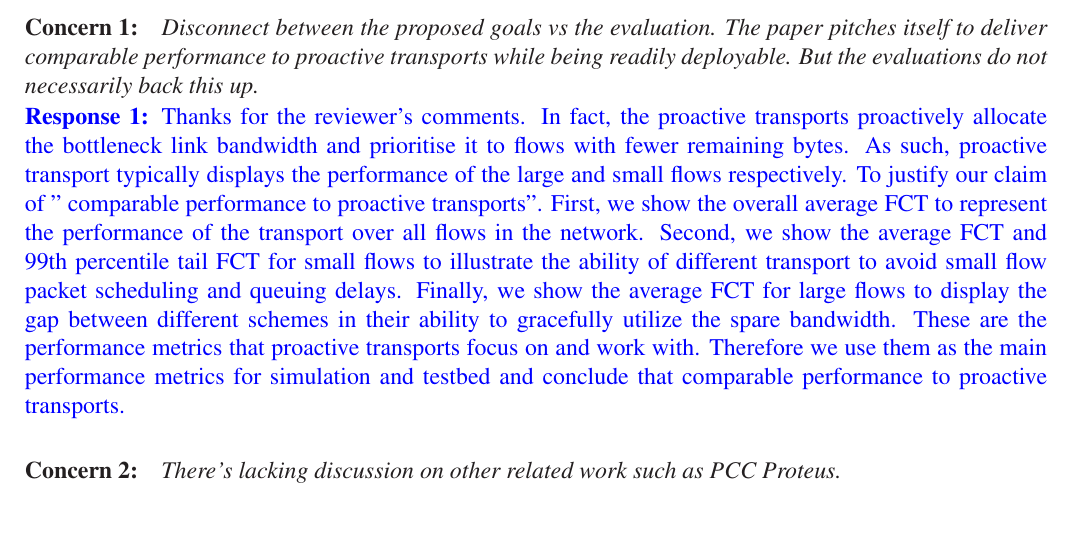
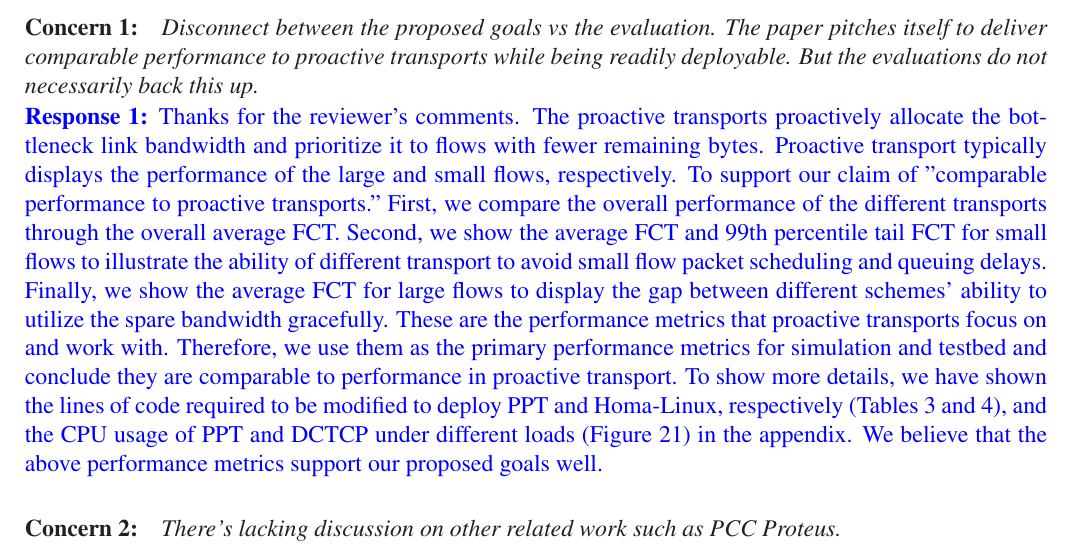
Before and after one commit to TJU-solide/PPT-revision-plan, a LaTeX document (revision_plan.tex): part of page 1 of 5, cut so that both start at the same text, the shorter picture padded with empty space. Compiled offline with LaTeX, dvips and Ghostscript.

Commit message:
update top-level-1

```diff
--- a/revision_plan.tex
+++ b/revision_plan.tex
@@ -109,15 +109,17 @@ We carefully went through the reviews and outlined our revision plan.\\
 
 
 \noindent\textcolor{blue}{\textbf{Response 1:}
-Thanks for the reviewer’s comments.
-In fact, the proactive transports proactively allocate the bottleneck link bandwidth and prioritise it to flows with fewer remaining bytes.
-As such, proactive transport typically displays the performance of the large and small flows respectively.
-To justify our claim of " comparable performance to proactive transports".
-First, we show the overall average FCT to represent the performance of the transport over all flows in the network.
+Thanks for the reviewer's comments.
+The proactive transports proactively allocate the bottleneck link bandwidth and prioritize it to flows with fewer remaining bytes.
+Proactive transport typically displays the performance of the large and small flows, respectively.
+To support our claim of "comparable performance to proactive transports."
+First, we compare the overall performance of the different transports through the overall average FCT.
 Second, we show the average FCT and 99th percentile tail FCT for small flows to illustrate the ability of different transport to avoid small flow packet scheduling and queuing delays.
-Finally, we show the average FCT for large flows to display the gap between different schemes in their ability to gracefully utilize the spare bandwidth.
+Finally, we show the average FCT for large flows to display the gap between different schemes' ability to utilize the spare bandwidth gracefully.
 These are the performance metrics that proactive transports focus on and work with.
-Therefore we use them as the main performance metrics for simulation and testbed and conclude that comparable performance to proactive transports.
+Therefore, we use them as the primary performance metrics for simulation and testbed and conclude they are comparable to performance in proactive transport.
+To show more details, we have shown the lines of code required to be modified to deploy PPT and Homa-Linux, respectively (Tables 3 and 4), and the CPU usage of PPT and DCTCP under different loads (Figure 21) in the appendix.
+We believe that the above performance metrics support our proposed goals well.
   }
 
 {\it \paragraph{Concern 2:} There's lacking discussion on other related work such as PCC Proteus.}
```
Also changed, not shown: revision_plan.pdf, 3 other files.
